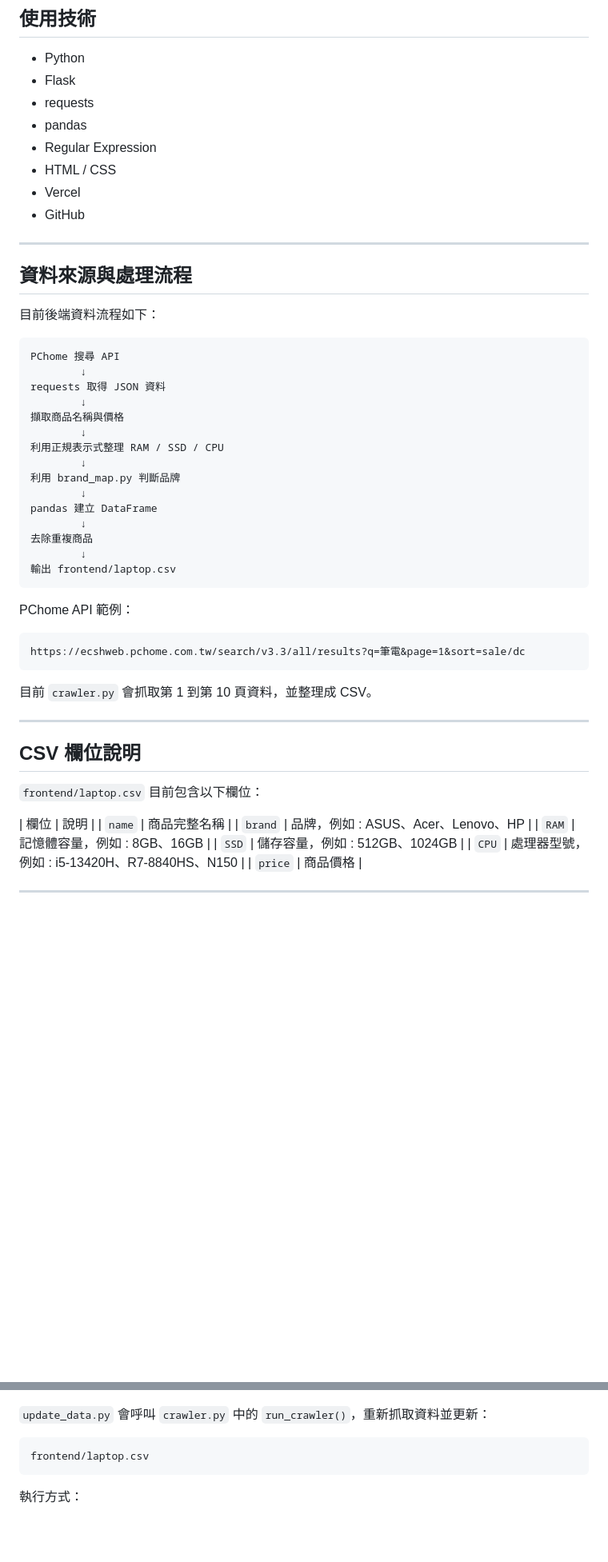
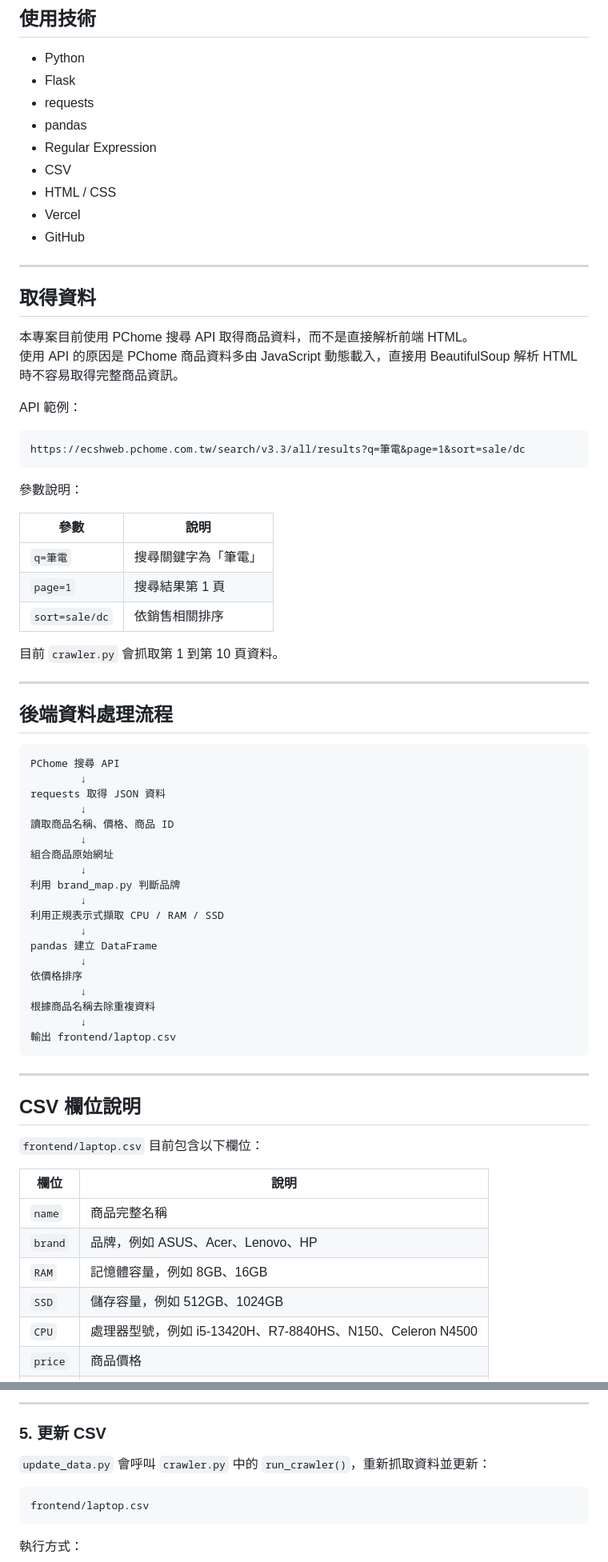
Before and after one commit to s1140939/project-1142, a Markdown page: README.md, 2 parts joined by grey strips. Shown at 80% size. GitHub-like rendering; blank space fills up the shorter version.

````diff
--- a/README.md
+++ b/README.md
@@ -59,41 +67,59 @@ project-1142/
 - requests
 - pandas
 - Regular Expression
+- CSV
 - HTML / CSS
 - Vercel
 - GitHub
 
 ---
 
-## 資料來源與處理流程
+## 取得資料
 
-目前後端資料流程如下：
+本專案目前使用 PChome 搜尋 API 取得商品資料，而不是直接解析前端 HTML。
+使用 API 的原因是 PChome 商品資料多由 JavaScript 動態載入，直接用 BeautifulSoup 解析 HTML 時不容易取得完整商品資訊。
+
+API 範例：
+
+```text
+https://ecshweb.pchome.com.tw/search/v3.3/all/results?q=筆電&page=1&sort=sale/dc
+```
+
+參數說明：
+
+| 參數 | 說明 |
+|---|---|
+| `q=筆電` | 搜尋關鍵字為「筆電」 |
+| `page=1` | 搜尋結果第 1 頁 |
+| `sort=sale/dc` | 依銷售相關排序 |
+
+目前 `crawler.py` 會抓取第 1 到第 10 頁資料。
+
+---
+
+## 後端資料處理流程
 
 ```text
 PChome 搜尋 API
         ↓
 requests 取得 JSON 資料
         ↓
-擷取商品名稱與價格
+讀取商品名稱、價格、商品 ID
         ↓
-利用正規表示式整理 RAM / SSD / CPU
+組合商品原始網址
         ↓
 利用 brand_map.py 判斷品牌
         ↓
+利用正規表示式擷取 CPU / RAM / SSD
+        ↓
 pandas 建立 DataFrame
         ↓
-去除重複商品
+依價格排序
+        ↓
+根據商品名稱去除重複資料
         ↓
 輸出 frontend/laptop.csv
 ```
-
-PChome API 範例：
-
-```text
-https://ecshweb.pchome.com.tw/search/v3.3/all/results?q=筆電&page=1&sort=sale/dc
-```
-
-目前 `crawler.py` 會抓取第 1 到第 10 頁資料，並整理成 CSV。
 
 ---
 
@@ -102,9 +128,10 @@ https://ecshweb.pchome.com.tw/search/v3.3/all/results?q=筆電&page=1&sort=sale/
 `frontend/laptop.csv` 目前包含以下欄位：
 
 | 欄位 | 說明 |
+|---|---|
 | `name` | 商品完整名稱 |
-| `brand` | 品牌，例如 : ASUS、Acer、Lenovo、HP |
-| `RAM` | 記憶體容量，例如 : 8GB、16GB |
-| `SSD` | 儲存容量，例如 : 512GB、1024GB |
-| `CPU` | 處理器型號，例如 : i5-13420H、R7-8840HS、N150 |
+| `brand` | 品牌，例如 ASUS、Acer、Lenovo、HP |
+| `RAM` | 記憶體容量，例如 8GB、16GB |
+| `SSD` | 儲存容量，例如 512GB、1024GB |
+| `CPU` | 處理器型號，例如 i5-13420H、R7-8840HS、N150、Celeron N4500 |
 | `price` | 商品價格 |
@@ -135,3 +233,6 @@ python backend/crawler.py
+---
+
+### 5. 更新 CSV
 
 `update_data.py` 會呼叫 `crawler.py` 中的 `run_crawler()`，重新抓取資料並更新：
 
````
Also changed, not shown: other parts of README.md (+132 -113 lines).
